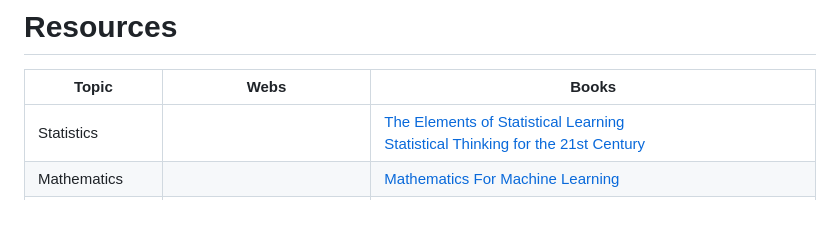
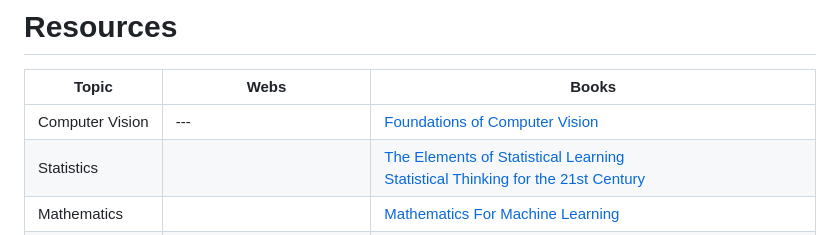
Before and after one commit to josepcurto/datascienceresources, a Markdown page: README.md, the part around the change. GitHub-like rendering.

Commit message:
Including new section about Computer Vision

```diff
--- a/README.md
+++ b/README.md
@@ -15,6 +15,7 @@ Do you want to know about statistics, mathematics, data science and deep learnin
 
 | Topic | Webs | Books
 | --- | --- | --- |
+| Computer Vision | --- | [Foundations of Computer Vision](https://visionbook.mit.edu) |
 | Statistics |  | [The Elements of Statistical Learning](https://web.stanford.edu/~hastie/Papers/ESLII.pdf)<br />[Statistical Thinking for the 21st Century](http://statsthinking21.org/index.html) |
 | Mathematics |  | [Mathematics For Machine Learning](https://github.com/mml-book/mml-book.github.io) |
 | Machine Learning |  | [PATTERNS, PREDICTIONS, AND ACTIONS](https://mlstory.org/)<br />[Interpretable Machine Learning](https://christophm.github.io/interpretable-ml-book/) |
```
